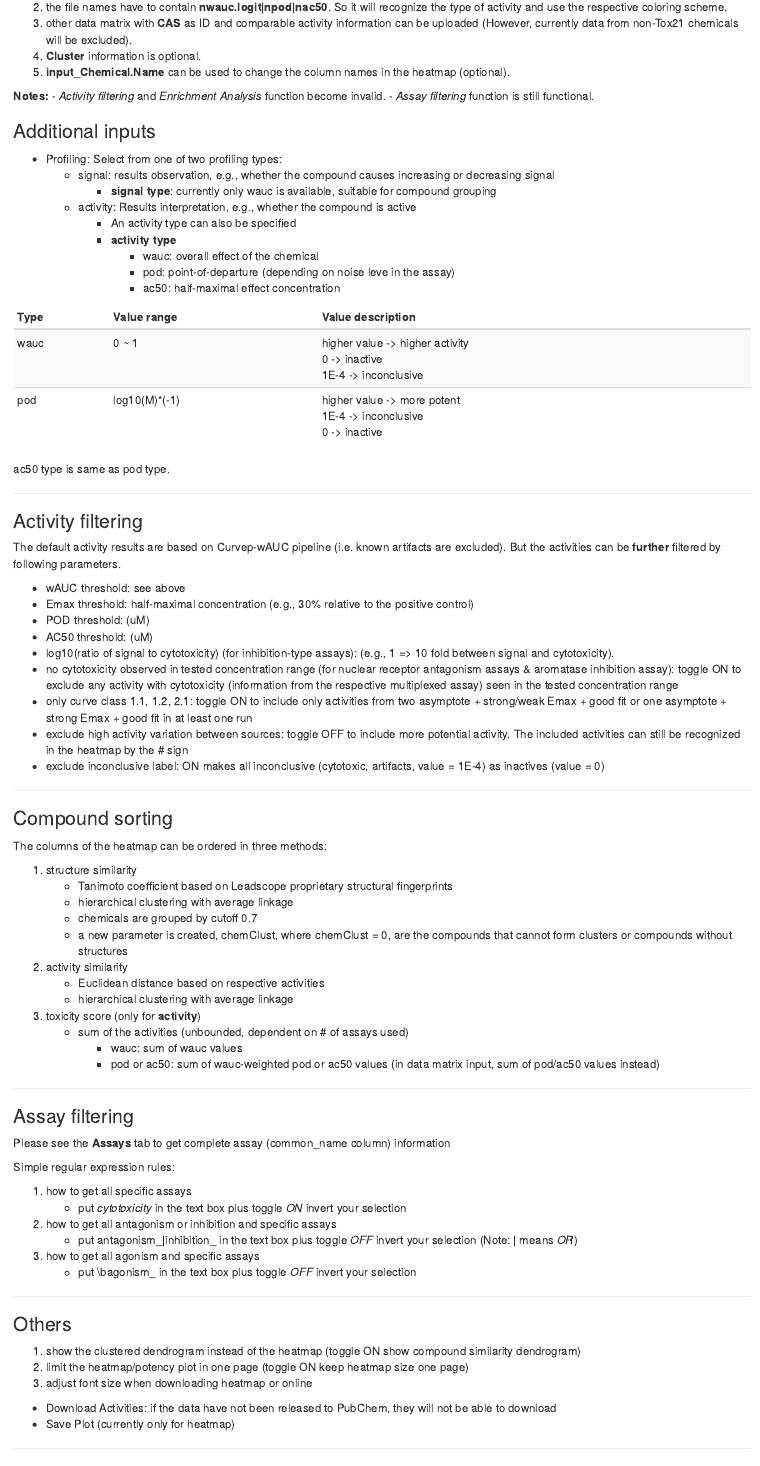
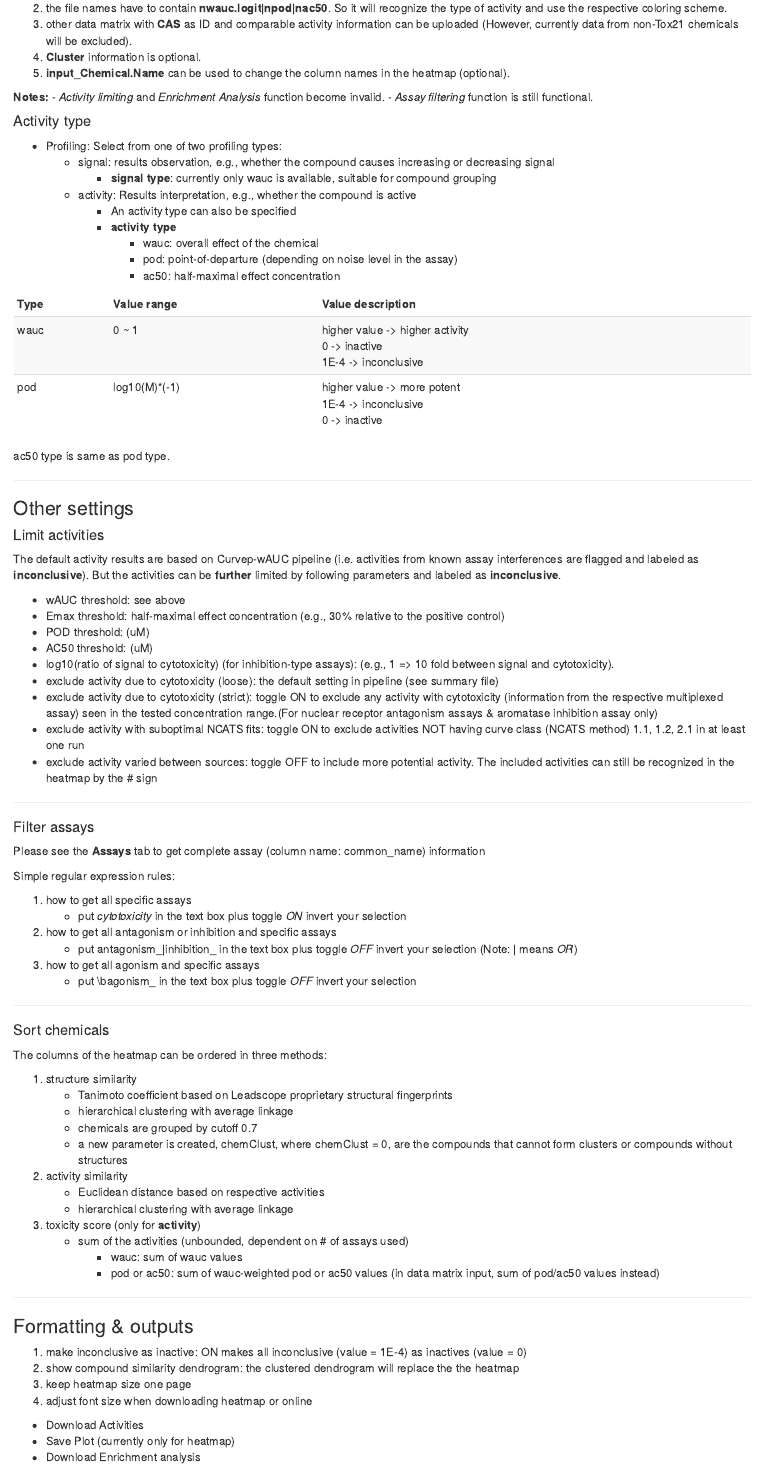
Before and after one commit to moggces/ActivityProfilingGUI, an R Markdown document (README.Rmd): the page in a window 1100 px wide, from 830 px down before the commit and from 780 px down after it, so that both start at the same text. Rendered offline with R 4.5, knitr and Pandoc, with nearby package versions.

Commit message:
match docs to the interface

```diff
--- a/README.Rmd
+++ b/README.Rmd
@@ -59,10 +58,10 @@ Alternatively, a data-matrix file can be uploaded.
 4. **input_Chemical.Name** can be used to change the column names in the heatmap (optional).
 
 **Notes:**
-- _Activity filtering_ and _Enrichment Analysis_ function become invalid.
+- _Activity limiting_ and _Enrichment Analysis_ function become invalid.
 - _Assay filtering_ function is still functional.
 
-### Additional inputs
+#### Activity type
 
 * Profiling: Select from one of two profiling types:
   - signal: results observation, e.g., whether the compound causes increasing or decreasing signal
@@ -71,7 +70,7 @@ Alternatively, a data-matrix file can be uploaded.
     + An activity type can also be specified
     + **activity type**
       * wauc: overall effect of the chemical
-      * pod: point-of-departure (depending on noise leve in the assay)
+      * pod: point-of-departure (depending on noise level in the assay)
       * ac50: half-maximal effect concentration
 
 <table class='table table-condensed table-striped'>
@@ -98,23 +97,40 @@ Alternatively, a data-matrix file can be uploaded.
 ac50 type is same as pod type.
 
 ***
+### Other settings
 
-### Activity filtering
-The default activity results are based on Curvep-wAUC pipeline (i.e. known artifacts are excluded). But the activities can be **further** filtered by following parameters.
+#### Limit activities
+The default activity results are based on Curvep-wAUC pipeline (i.e. activities from known assay interferences are flagged and labeled as **inconclusive**). But the activities can be **further** limited by following parameters and labeled as **inconclusive**.
 
 * wAUC threshold: see above
-* Emax threshold: half-maximal concentration (e.g., 30% relative to the positive control)
+* Emax threshold: half-maximal effect concentration (e.g., 30% relative to the positive control)
 * POD threshold: (uM)
 * AC50 threshold: (uM)
 * log10(ratio of signal to cytotoxicity) (for inhibition-type assays): (e.g., 1 => 10 fold between signal and cytotoxicity).
-* no cytotoxicity observed in tested concentration range (for nuclear receptor antagonism assays & aromatase inhibition assay): toggle ON to exclude any activity with cytotoxicity (information from the respective multiplexed assay) seen in the tested concentration range
-* only curve class 1.1, 1.2, 2.1: toggle ON to include only activities from  two asymptote + strong/weak Emax + good fit or one asymptote + strong Emax + good fit in at least one run
-* exclude high activity variation between sources: toggle OFF to include more potential activity. The included activities can still be recognized in the heatmap by the # sign
-* exclude inconclusive label: ON makes all inconclusive (cytotoxic, artifacts, value = 1E-4) as inactives (value = 0)
+* exclude activity due to cytotoxicity (loose): the default setting in pipeline (see summary file)
+* exclude activity due to cytotoxicity (strict): toggle ON to exclude any activity with cytotoxicity (information from the respective multiplexed assay) seen in the tested concentration range.(For nuclear receptor antagonism assays & aromatase inhibition assay only)
+* exclude activity with suboptimal NCATS fits: toggle ON to exclude activities NOT having curve class (NCATS method) 1.1, 1.2, 2.1 in at least one run
+* exclude activity varied between sources: toggle OFF to include more potential activity. The included activities can still be recognized in the heatmap by the # sign
+
 
 ***
 
-### Compound sorting
+#### Filter assays
+
+Please see the __Assays__ tab to get complete assay (column name: common_name) information
+
+Simple regular expression rules:
+
+1. how to get all specific assays
+    + put _cytotoxicity_ in the text box plus toggle _ON_ invert your selection
+2. how to get all antagonism or inhibition and specific assays
+    + put antagonism\_|inhibition\_ in the text box plus toggle _OFF_ invert your selection (Note: _|_ means _OR_)
+3. how to get all agonism and specific assays
+    + put \\bagonism\_ in the text box plus toggle _OFF_ invert your selection
+
+***
+
+#### Sort chemicals
 The columns of the heatmap can be ordered in three methods:
 
 1. structure similarity
@@ -134,30 +150,16 @@ The columns of the heatmap can be ordered in three methods:
 
 ***
 
-### Assay filtering
+### Formatting & outputs
 
-Please see the __Assays__ tab to get complete assay (common_name column) information
+1. make inconclusive as inactive: ON makes all inconclusive (value = 1E-4) as inactives (value = 0)
+2. show compound similarity dendrogram: the clustered dendrogram will replace the the heatmap
+3. keep heatmap size one page
+4. adjust font size when downloading heatmap or online
 
-Simple regular expression rules:
-
-1. how to get all specific assays
-    + put _cytotoxicity_ in the text box plus toggle _ON_ invert your selection
-2. how to get all antagonism or inhibition and specific assays
-    + put antagonism\_|inhibition\_ in the text box plus toggle _OFF_ invert your selection (Note: _|_ means _OR_)
-3. how to get all agonism and specific assays
-    + put \\bagonism\_ in the text box plus toggle _OFF_ invert your selection
-
-***
-
-
-### Others
-
-1. show the clustered dendrogram instead of the heatmap (toggle ON show compound similarity dendrogram)
-2. limit the heatmap/potency plot in one page (toggle ON keep heatmap size one page)
-3. adjust font size when downloading heatmap or online
-
-  * Download Activities: if the data have not been released to PubChem, they will not be able to download
+  * Download Activities
   * Save Plot (currently only for heatmap)
+  * Download Enrichment analysis
 
 ***
 
```
Also changed, not shown: README.Rmd (11 more changed lines).
